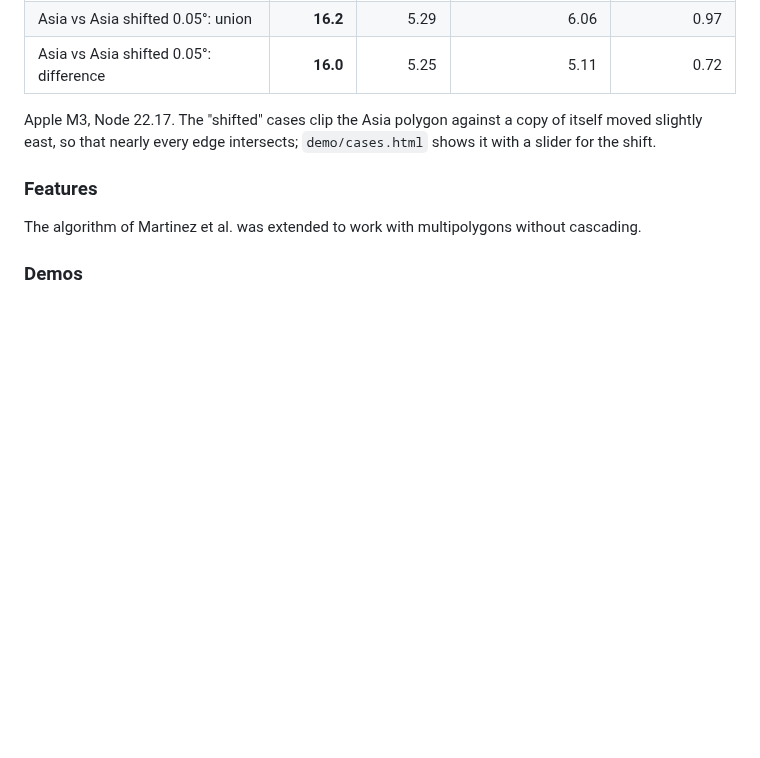
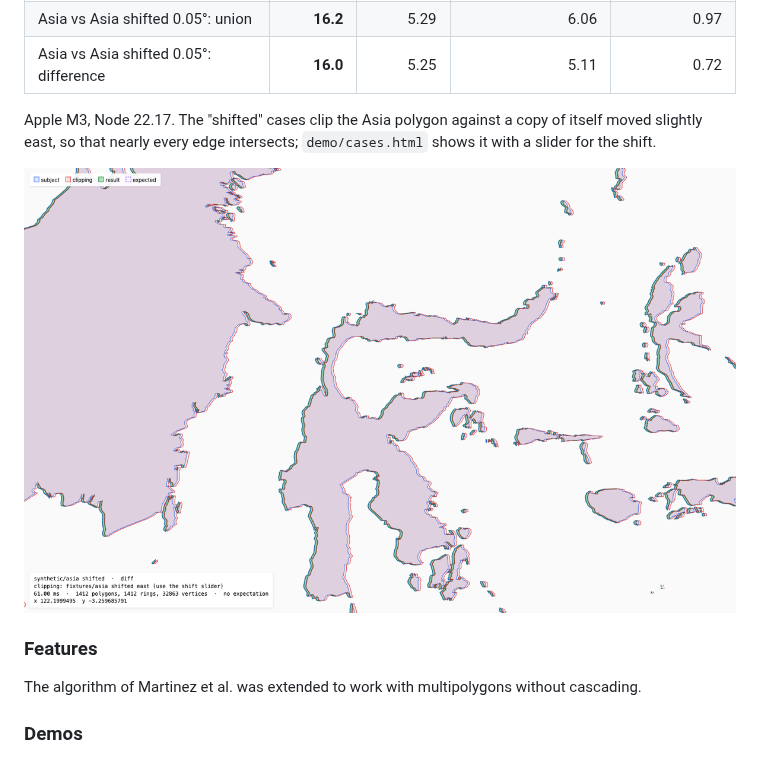
Before and after one commit to w8r/martinez, a Markdown page: README.md, the part around the change. Drawn GitHub-style; pictures changed too: bench/img/asia-shifted-detail.png (added); blank space fills up the shorter version.

Commit message:
Add visuals of the shifted-Asia stress test
Screenshots from the test case viewer: the whole difference (1,412 sliver
polygons) and a detail around Sulawesi with both inputs. The detail is
shown in the README next to the benchmark table.

```diff
--- a/README.md
+++ b/README.md
@@ -52,6 +52,8 @@ Operations per second, higher is better. Run `npm run bench` to reproduce: it be
 
 Apple M3, Node 22.17. The "shifted" cases clip the Asia polygon against a copy of itself moved slightly east, so that nearly every edge intersects; `demo/cases.html` shows it with a slider for the shift.
 
+![Asia minus Asia shifted 0.05° east, around Sulawesi: original outline in blue, shifted copy in red, difference in green](bench/img/asia-shifted-detail.png)
+
 ### Features
 
 The algorithm of Martinez et al. was extended to work with multipolygons without cascading.
```
Also changed, not shown: bench/img/asia-shifted-diff.png (added).
